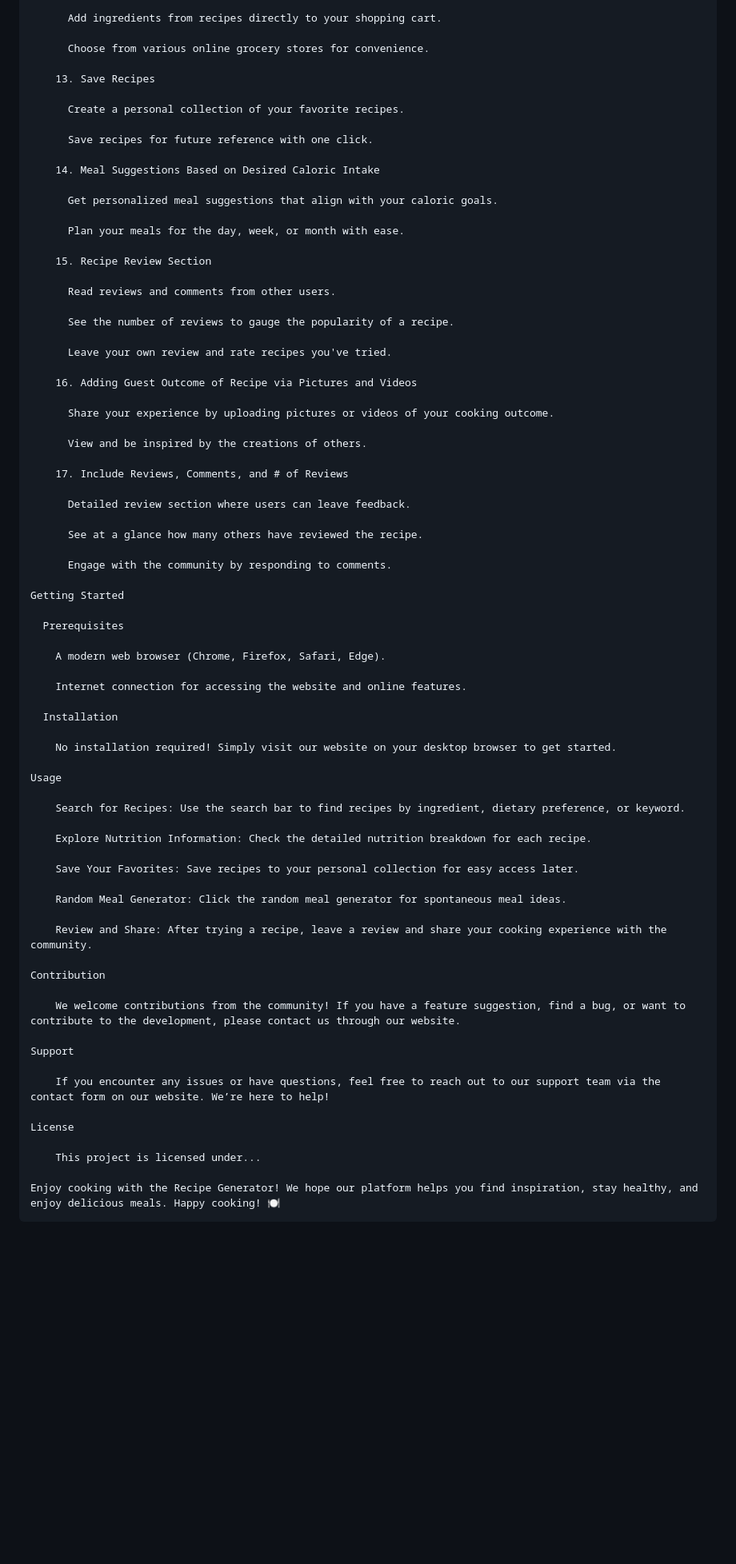
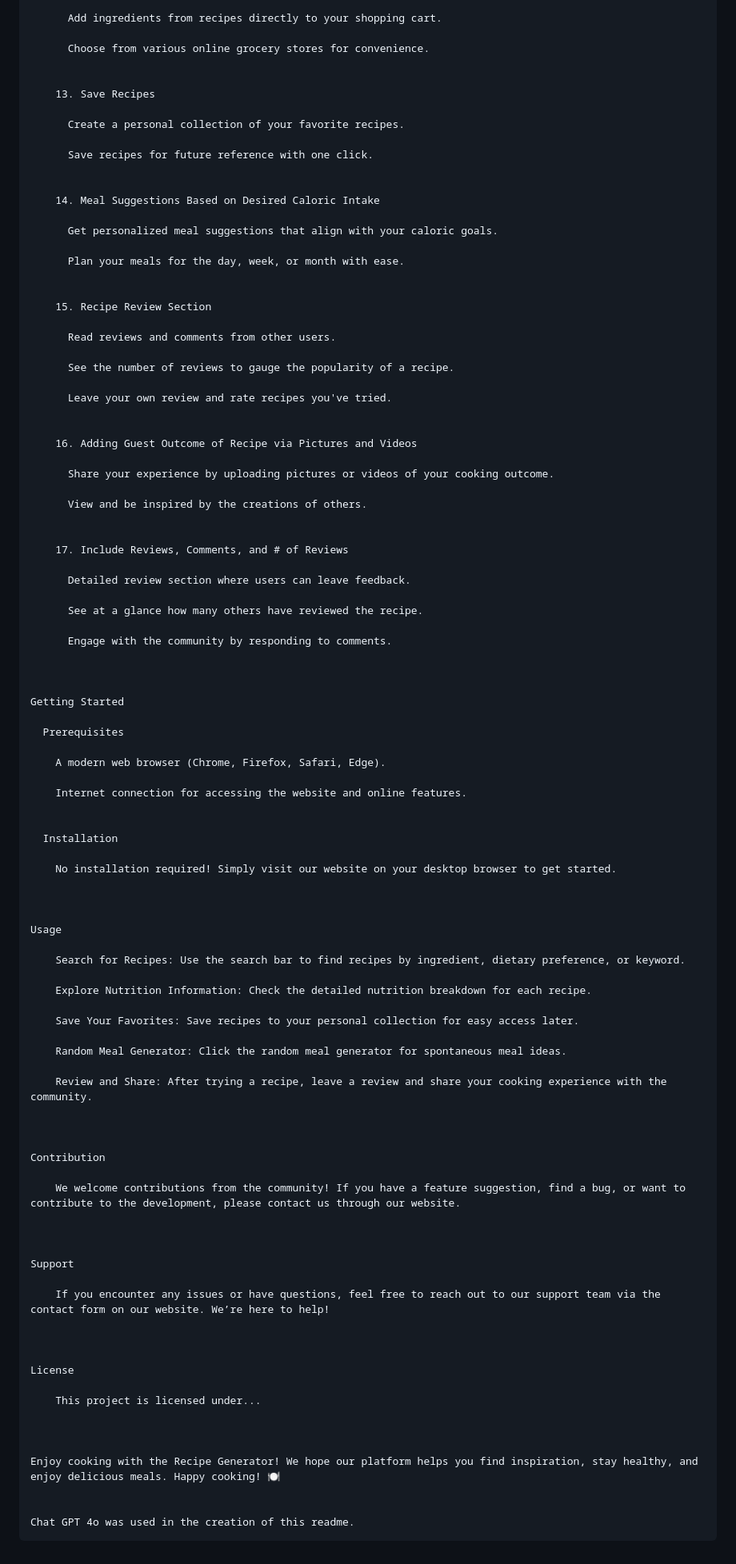
Before and after one commit to Group-A-Software-Engineering/recipe-generator, a Markdown page: README.md, the part around the change printed below. Shown: that part at 80% size. GitHub-like rendering; blank space fills up the shorter version.

```diff
--- a/README.md
+++ b/README.md
@@ -83,17 +96,20 @@
 
           Choose from various online grocery stores for convenience.
 
+
         13. Save Recipes
 
           Create a personal collection of your favorite recipes.
 
           Save recipes for future reference with one click.
 
+
         14. Meal Suggestions Based on Desired Caloric Intake
 
           Get personalized meal suggestions that align with your caloric goals.
 
           Plan your meals for the day, week, or month with ease.
+
 
         15. Recipe Review Section
 
@@ -103,11 +119,13 @@
 
           Leave your own review and rate recipes you've tried.
 
+
         16. Adding Guest Outcome of Recipe via Pictures and Videos
 
           Share your experience by uploading pictures or videos of your cooking outcome.
 
           View and be inspired by the creations of others.
+
 
         17. Include Reviews, Comments, and # of Reviews
 
@@ -117,6 +135,8 @@
 
           Engage with the community by responding to comments.
 
+
+
     Getting Started
 
       Prerequisites
@@ -125,9 +145,12 @@
 
         Internet connection for accessing the website and online features.
 
+
       Installation
 
         No installation required! Simply visit our website on your desktop browser to get started.
+
+
 
     Usage
 
@@ -141,16 +164,27 @@
 
         Review and Share: After trying a recipe, leave a review and share your cooking experience with the community.
 
+
+
     Contribution
 
         We welcome contributions from the community! If you have a feature suggestion, find a bug, or want to contribute to the development, please contact us through our website.
+
+
 
     Support
 
         If you encounter any issues or have questions, feel free to reach out to our support team via the contact form on our website. We’re here to help!
 
+
+
     License
 
         This project is licensed under...
 
+
+
     Enjoy cooking with the Recipe Generator! We hope our platform helps you find inspiration, stay healthy, and enjoy delicious meals. Happy cooking! 🍽️
+
+
+    Chat GPT 4o was used in the creation of this readme.
```
Also changed, not shown: other parts of README.md (+13 -0 lines).
